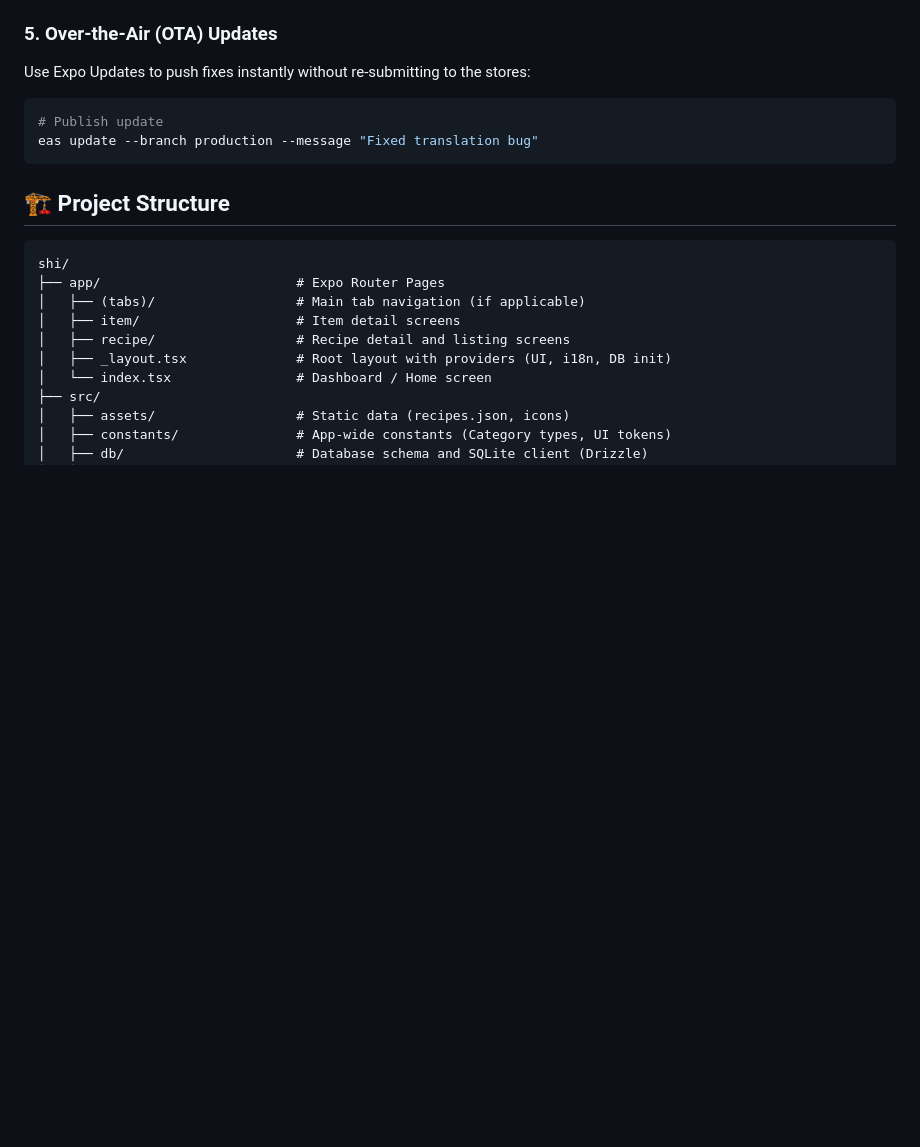
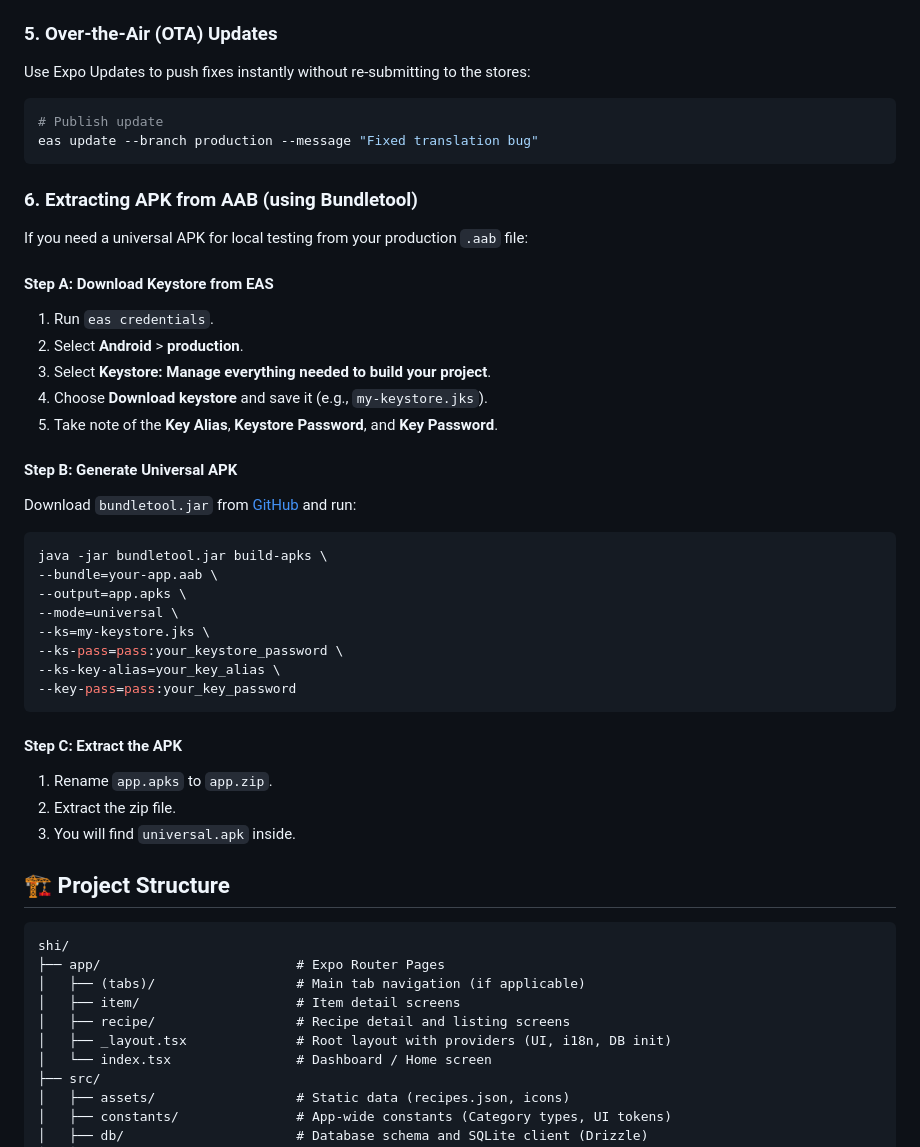
Before and after one commit to minhgiau998/shi, a Markdown page: README.md, the part around the change. Drawn GitHub-style; blank space fills up the shorter version.

Commit message:
docs: add instructions for extracting APK from AAB using Bundletool.

````diff
--- a/README.md
+++ b/README.md
@@ -106,6 +106,35 @@ Use Expo Updates to push fixes instantly without re-submitting to the stores:
 eas update --branch production --message "Fixed translation bug"
 ```
 
+### 6. Extracting APK from AAB (using Bundletool)
+If you need a universal APK for local testing from your production `.aab` file:
+
+#### **Step A: Download Keystore from EAS**
+1. Run `eas credentials`.
+2. Select **Android** > **production**.
+3. Select **Keystore: Manage everything needed to build your project**.
+4. Choose **Download keystore** and save it (e.g., `my-keystore.jks`).
+5. Take note of the **Key Alias**, **Keystore Password**, and **Key Password**.
+
+#### **Step B: Generate Universal APK**
+Download `bundletool.jar` from [GitHub](https://github.com/google/bundletool/releases) and run:
+
+```bash
+java -jar bundletool.jar build-apks \
+--bundle=your-app.aab \
+--output=app.apks \
+--mode=universal \
+--ks=my-keystore.jks \
+--ks-pass=pass:your_keystore_password \
+--ks-key-alias=your_key_alias \
+--key-pass=pass:your_key_password
+```
+
+#### **Step C: Extract the APK**
+1. Rename `app.apks` to `app.zip`.
+2. Extract the zip file.
+3. You will find `universal.apk` inside.
+
 ## 🏗️ Project Structure
 
 ```
````
